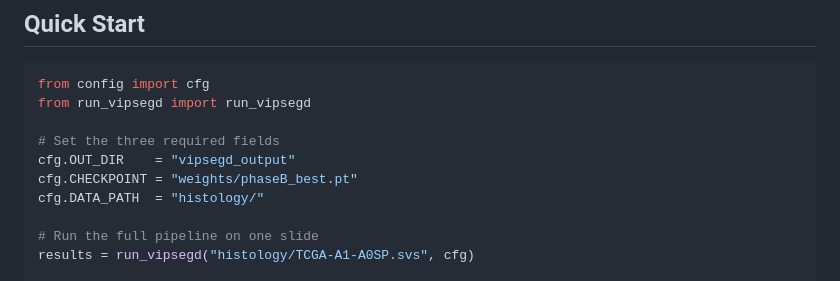
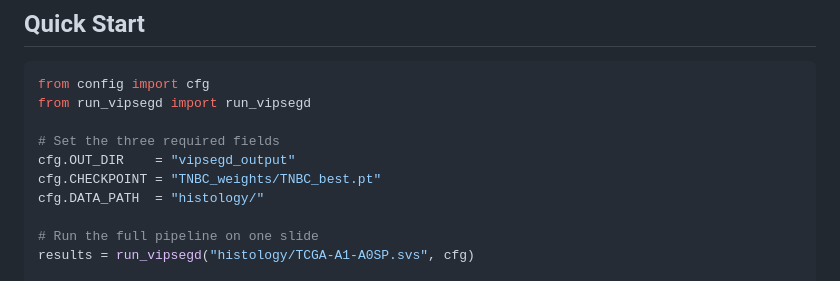
Before and after one commit to himangi2003/ViSPACE, a Markdown page: README.md, the part around the change. GitHub-like rendering.

Commit message:
correct ReadME

```diff
--- a/README.md
+++ b/README.md
@@ -74,7 +74,7 @@ from run_vipsegd import run_vipsegd
 
 # Set the three required fields
 cfg.OUT_DIR    = "vipsegd_output"
-cfg.CHECKPOINT = "weights/phaseB_best.pt"
+cfg.CHECKPOINT = "TNBC_weights/TNBC_best.pt"
 cfg.DATA_PATH  = "histology/"
 
 # Run the full pipeline on one slide
```
